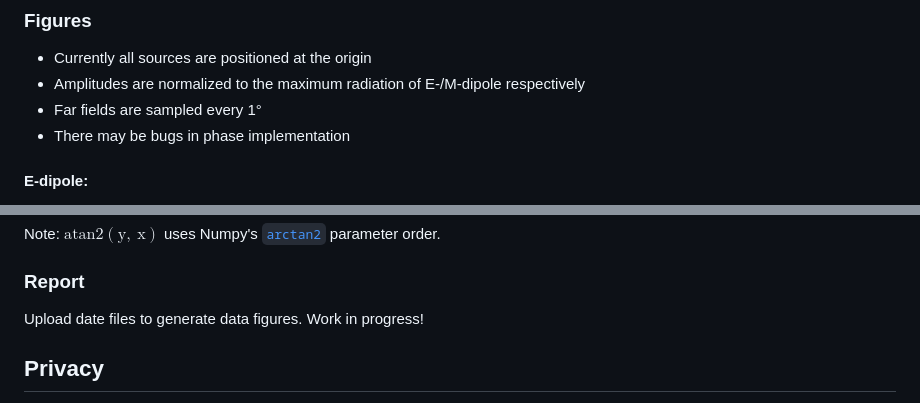
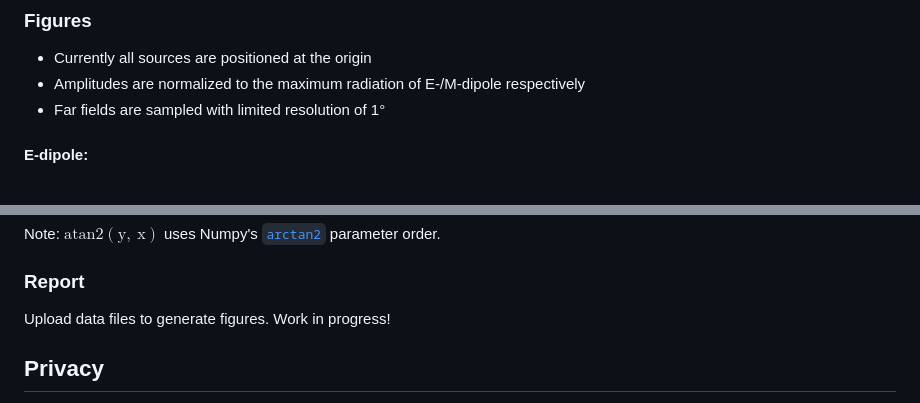
Before and after one commit to atlanswer/figure, a Markdown page: src/md/about.md, 2 parts joined by grey strips. GitHub-like rendering.

Commit message:
fix typo

```diff
--- a/src/md/about.md
+++ b/src/md/about.md
@@ -26,8 +26,7 @@ $$
 
 - Currently all sources are positioned at the origin
 - Amplitudes are normalized to the maximum radiation of E-/M-dipole respectively
-- Far fields are sampled every 1°
-- There may be bugs in phase implementation
+- Far fields are sampled with limited resolution of 1°
 
 #### E-dipole:
 
@@ -62,7 +61,7 @@ Note: $\operatorname{atan2(y,\ x)}$ uses Numpy's [`arctan2`](https://numpy.org/d
 
 ### Report
 
-Upload date files to generate data figures. Work in progress!
+Upload data files to generate figures. Work in progress!
 
 ## Privacy
 
```
